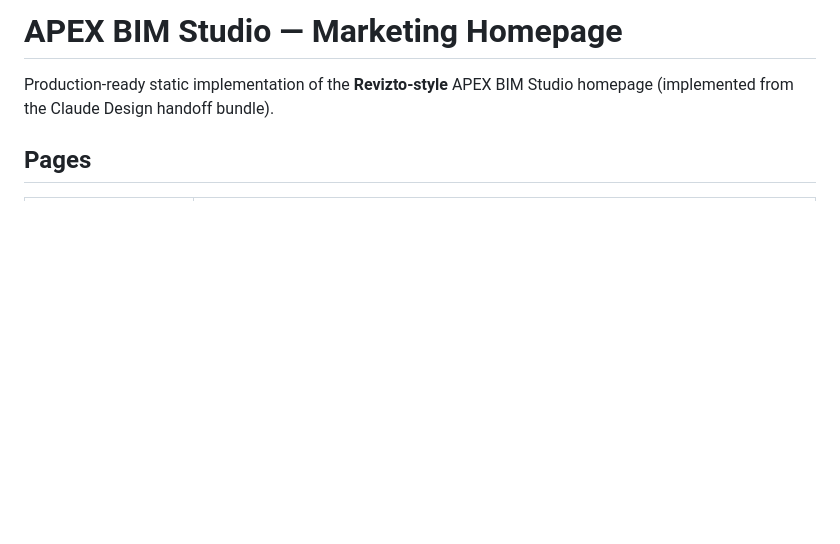
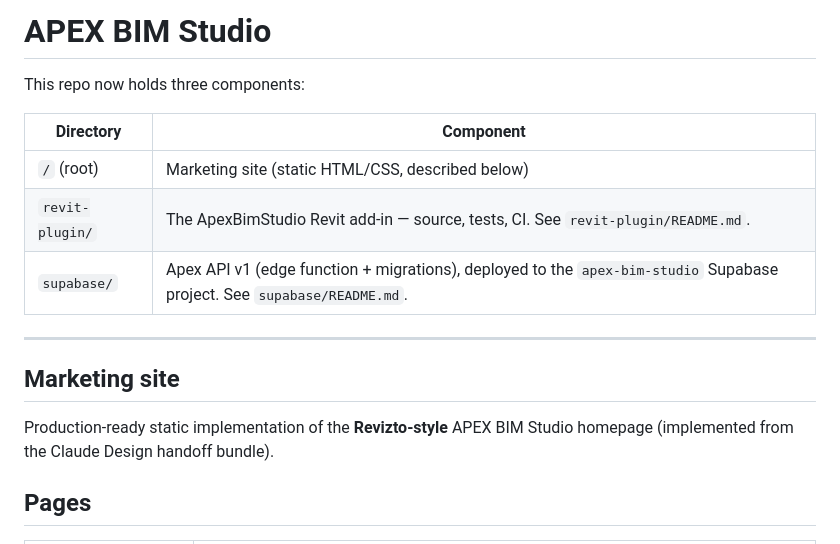
Before and after one commit to hayden948/apex-bim-site, a Markdown page: README.md, the part around the change. Rendered like a GitHub page; blank space fills up the shorter version.

Commit message:
Document the repo's three components in the root README
Co-Authored-By: Claude Fable 5 <noreply@anthropic.com>
Claude-Session: https://claude.ai/code/session_013EwPBSGHMuBsV5ZiXx6moY

```diff
--- a/README.md
+++ b/README.md
@@ -1,4 +1,16 @@
-# APEX BIM Studio — Marketing Homepage
+# APEX BIM Studio
+
+This repo now holds three components:
+
+| Directory | Component |
+|---|---|
+| `/` (root) | Marketing site (static HTML/CSS, described below) |
+| `revit-plugin/` | The ApexBimStudio Revit add-in — source, tests, CI. See `revit-plugin/README.md`. |
+| `supabase/` | Apex API v1 (edge function + migrations), deployed to the `apex-bim-studio` Supabase project. See `supabase/README.md`. |
+
+---
+
+## Marketing site
 
 Production-ready static implementation of the **Revizto-style** APEX BIM Studio homepage
 (implemented from the Claude Design handoff bundle).
```
